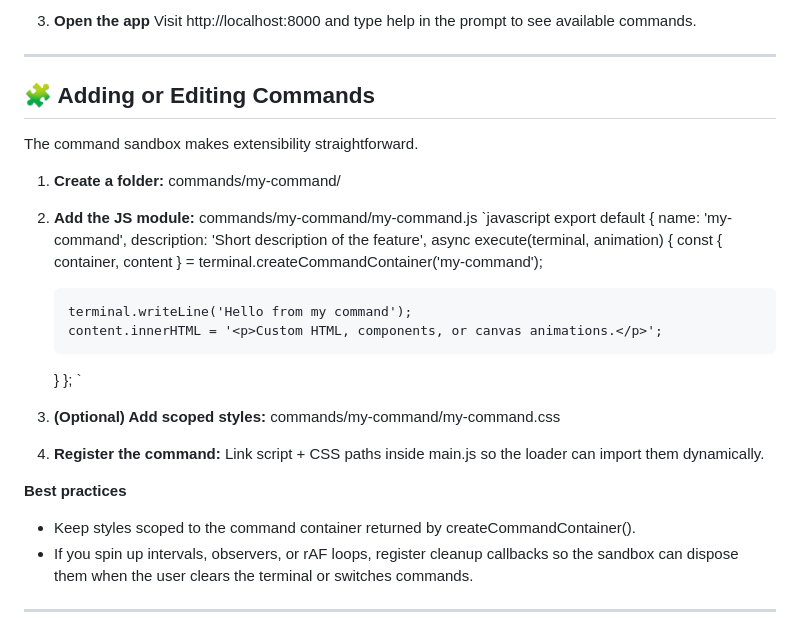
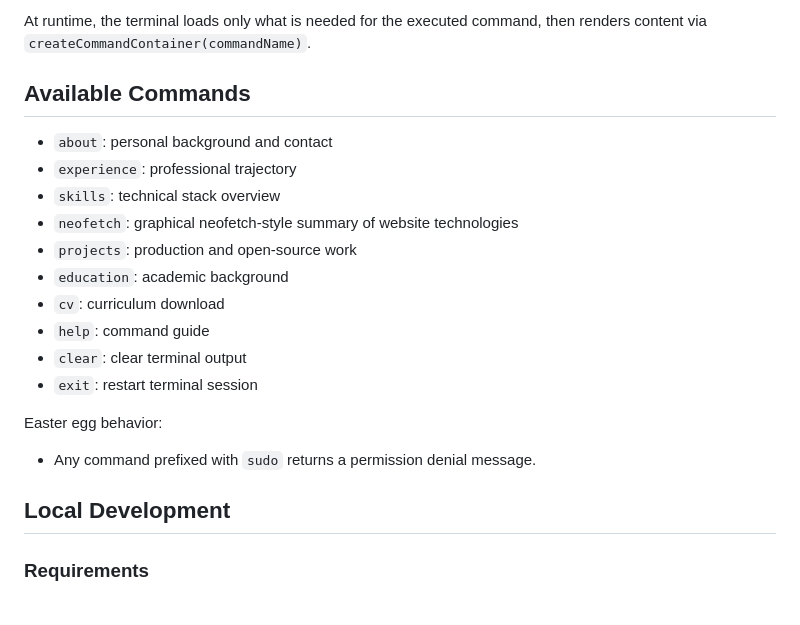
Before and after one commit to ismailhaddouche/hismar.dev, a Markdown page: README.md, the part around one of its changes. GitHub-like rendering.

```diff
--- a/README.md
+++ b/README.md
@@ -54,32 +69,24 @@ Spin up any static HTTP server.
 
-3. **Open the app**
-   Visit http://localhost:8000 and type help in the prompt to see available commands.
+At runtime, the terminal loads only what is needed for the executed command, then renders content via `createCommandContainer(commandName)`.
 
----
+## Available Commands
 
-## 🧩 Adding or Editing Commands
-The command sandbox makes extensibility straightforward.
+- `about`: personal background and contact
+- `experience`: professional trajectory
+- `skills`: technical stack overview
+- `neofetch`: graphical neofetch-style summary of website technologies
+- `projects`: production and open-source work
+- `education`: academic background
+- `cv`: curriculum download
+- `help`: command guide
+- `clear`: clear terminal output
+- `exit`: restart terminal session
 
-1. **Create a folder:** commands/my-command/
-2. **Add the JS module:** commands/my-command/my-command.js
-   `javascript
-   export default {
-     name: 'my-command',
-     description: 'Short description of the feature',
-     async execute(terminal, animation) {
-       const { container, content } = terminal.createCommandContainer('my-command');
+Easter egg behavior:
 
-       terminal.writeLine('Hello from my command');
-       content.innerHTML = '<p>Custom HTML, components, or canvas animations.</p>';
-     }
-   };
-   `
-3. **(Optional) Add scoped styles:** commands/my-command/my-command.css
-4. **Register the command:** Link script + CSS paths inside main.js so the loader can import them dynamically.
+- Any command prefixed with `sudo` returns a permission denial message.
 
-**Best practices**
-- Keep styles scoped to the command container returned by createCommandContainer().
-- If you spin up intervals, observers, or rAF loops, register cleanup callbacks so the sandbox can dispose them when the user clears the terminal or switches commands.
+## Local Development
 
----
+### Requirements
 
```
Also changed, not shown: other parts of README.md (+127 -55 lines).
